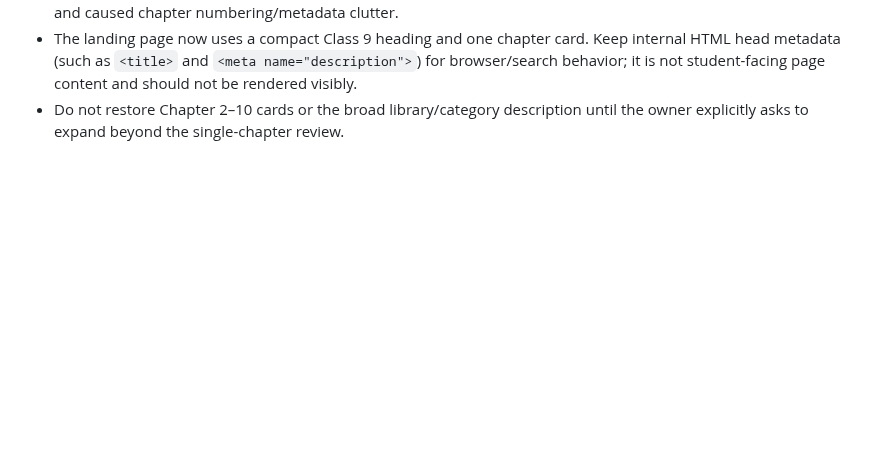
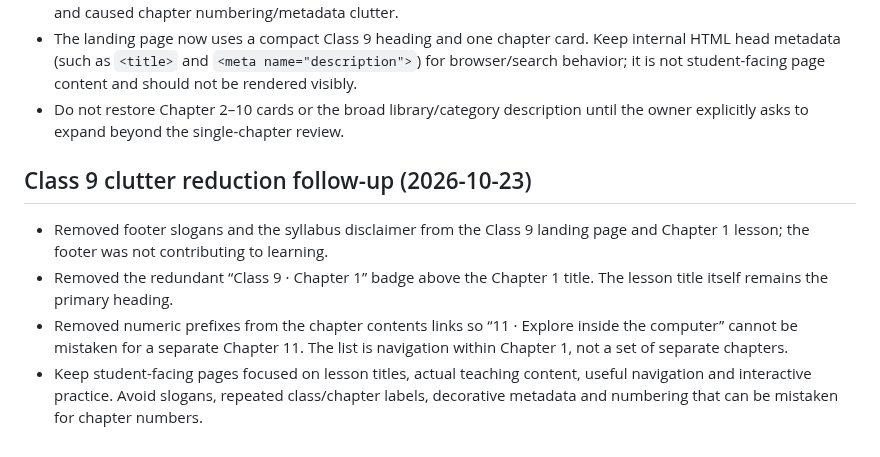
Before and after one commit to zzpsah/CS_Interactive_Hub, a Markdown page: AI-HANDOFF.md, the part around the change. Drawn GitHub-style; blank space fills up the shorter version.

Commit message:
Document Class 9 clutter reduction rules

```diff
--- a/AI-HANDOFF.md
+++ b/AI-HANDOFF.md
@@ -277,3 +277,10 @@ Validation status:
 - Removed the multi-chapter list, unbuilt/secondary chapter cards, NCERT ICT category labels, reference-book section, and promotional library copy from the student-facing page. These were distracting from the actual lesson and caused chapter numbering/metadata clutter.
 - The landing page now uses a compact Class 9 heading and one chapter card. Keep internal HTML head metadata (such as `<title>` and `<meta name="description">`) for browser/search behavior; it is not student-facing page content and should not be rendered visibly.
 - Do not restore Chapter 2–10 cards or the broad library/category description until the owner explicitly asks to expand beyond the single-chapter review.
+
+## Class 9 clutter reduction follow-up (2026-10-23)
+
+- Removed footer slogans and the syllabus disclaimer from the Class 9 landing page and Chapter 1 lesson; the footer was not contributing to learning.
+- Removed the redundant “Class 9 · Chapter 1” badge above the Chapter 1 title. The lesson title itself remains the primary heading.
+- Removed numeric prefixes from the chapter contents links so “11 · Explore inside the computer” cannot be mistaken for a separate Chapter 11. The list is navigation within Chapter 1, not a set of separate chapters.
+- Keep student-facing pages focused on lesson titles, actual teaching content, useful navigation and interactive practice. Avoid slogans, repeated class/chapter labels, decorative metadata and numbering that can be mistaken for chapter numbers.
```
